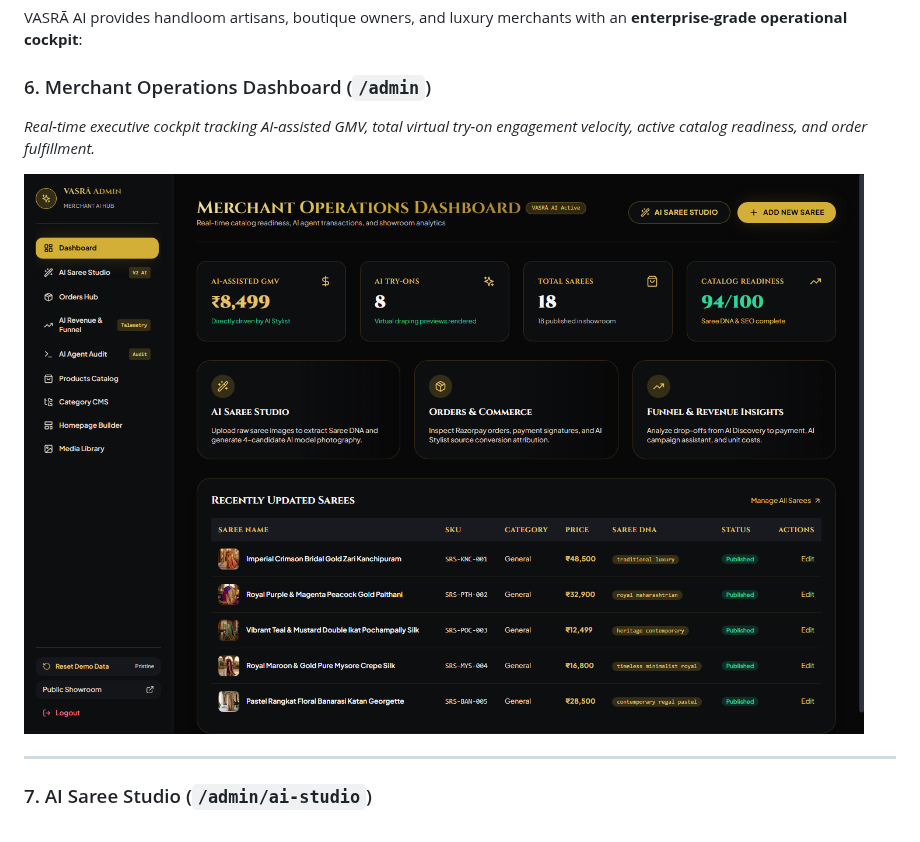
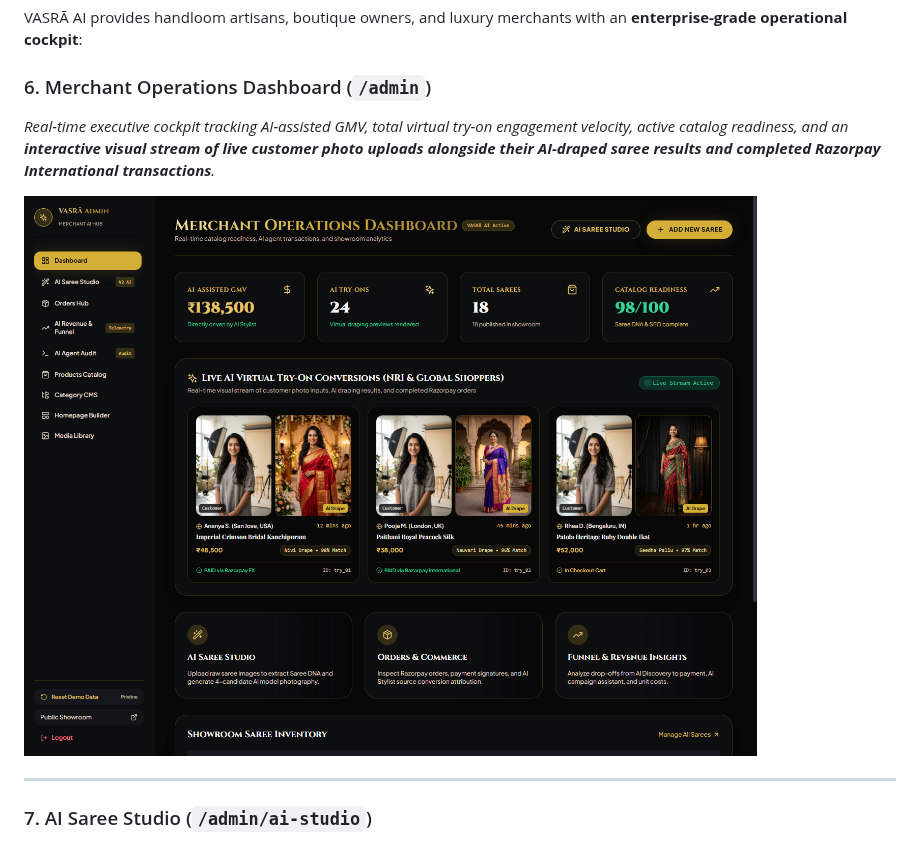
Before and after one commit to Suryaveera04/VASRA_AI, a Markdown page: README.md, the part around one of its changes. GitHub-like rendering; pictures changed too: docs/screenshots/07_merchant_admin_dashboard.png.

Commit message:
feat(admin): add live customer try-on visual conversion stream to Admin Dashboard and Media Library showcase

```diff
--- a/README.md
+++ b/README.md
@@ -70,7 +70,7 @@
 VASRĀ AI provides handloom artisans, boutique owners, and luxury merchants with an **enterprise-grade operational cockpit**:
 
 ### 6. Merchant Operations Dashboard (`/admin`)
-*Real-time executive cockpit tracking AI-assisted GMV, total virtual try-on engagement velocity, active catalog readiness, and order fulfillment.*
+*Real-time executive cockpit tracking AI-assisted GMV, total virtual try-on engagement velocity, active catalog readiness, and an **interactive visual stream of live customer photo uploads alongside their AI-draped saree results and completed Razorpay International transactions**.*
 
 ![Merchant Operations Dashboard](docs/screenshots/07_merchant_admin_dashboard.png)
 
```
Also changed, not shown: other parts of README.md (+7 -0 lines), docs/screenshots/12_admin_media_library.png (added), 1 other file.
